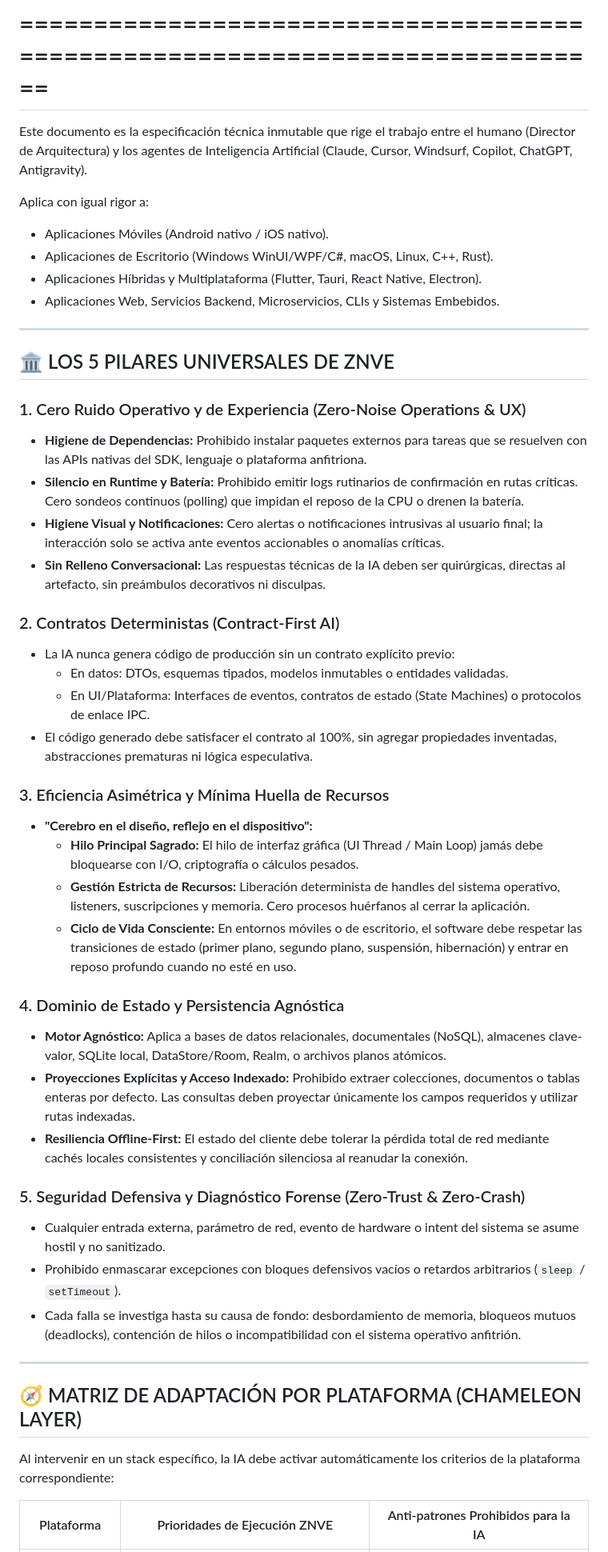
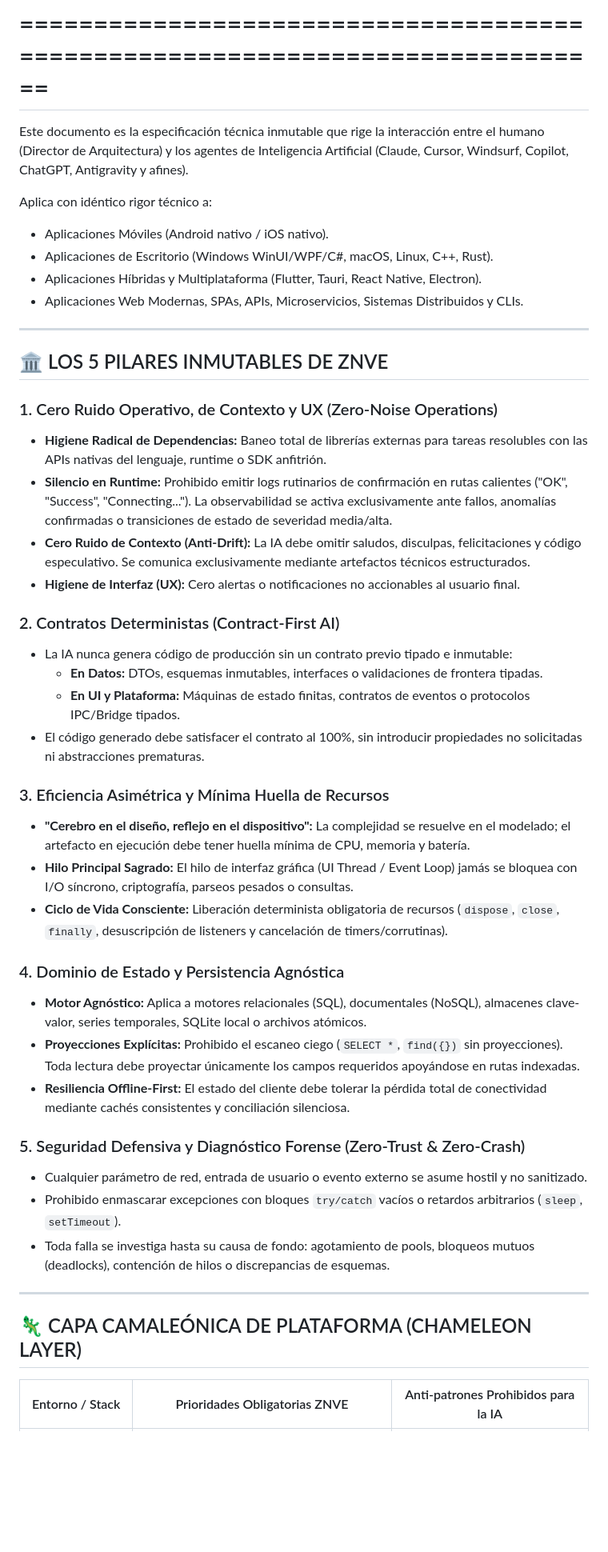
Before and after one commit to jeffryc6/znve-spec, a Markdown page: protocols/ZNVE_PROTOCOL.md, the part around one of its changes. Shown at 80% size. GitHub-like rendering; blank space fills up the shorter version.

```diff
--- a/protocols/ZNVE_PROTOCOL.md
+++ b/protocols/ZNVE_PROTOCOL.md
@@ -5,53 +6,50 @@
 # Axioma 2: "La IA no inventa arquitectura; ejecuta contratos deterministas."
 # ==============================================================================
 
-Este documento es la especificación técnica inmutable que rige el trabajo entre el
+Este documento es la especificación técnica inmutable que rige la interacción entre el
 humano (Director de Arquitectura) y los agentes de Inteligencia Artificial
-(Claude, Cursor, Windsurf, Copilot, ChatGPT, Antigravity).
+(Claude, Cursor, Windsurf, Copilot, ChatGPT, Antigravity y afines).
 
-Aplica con igual rigor a:
+Aplica con idéntico rigor técnico a:
 - Aplicaciones Móviles (Android nativo / iOS nativo).
 - Aplicaciones de Escritorio (Windows WinUI/WPF/C#, macOS, Linux, C++, Rust).
 - Aplicaciones Híbridas y Multiplataforma (Flutter, Tauri, React Native, Electron).
-- Aplicaciones Web, Servicios Backend, Microservicios, CLIs y Sistemas Embebidos.
+- Aplicaciones Web Modernas, SPAs, APIs, Microservicios, Sistemas Distribuidos y CLIs.
 
 ---
 
-## 🏛️ LOS 5 PILARES UNIVERSALES DE ZNVE
+## 🏛️ LOS 5 PILARES INMUTABLES DE ZNVE
 
-### 1. Cero Ruido Operativo y de Experiencia (Zero-Noise Operations & UX)
-- **Higiene de Dependencias:** Prohibido instalar paquetes externos para tareas que se resuelven con las APIs nativas del SDK, lenguaje o plataforma anfitriona.
-- **Silencio en Runtime y Batería:** Prohibido emitir logs rutinarios de confirmación en rutas críticas. Cero sondeos continuos (polling) que impidan el reposo de la CPU o drenen la batería.
-- **Higiene Visual y Notificaciones:** Cero alertas o notificaciones intrusivas al usuario final; la interacción solo se activa ante eventos accionables o anomalías críticas.
-- **Sin Relleno Conversacional:** Las respuestas técnicas de la IA deben ser quirúrgicas, directas al artefacto, sin preámbulos decorativos ni disculpas.
+### 1. Cero Ruido Operativo, de Contexto y UX (Zero-Noise Operations)
+- **Higiene Radical de Dependencias:** Baneo total de librerías externas para tareas resolubles con las APIs nativas del lenguaje, runtime o SDK anfitrión.
+- **Silencio en Runtime:** Prohibido emitir logs rutinarios de confirmación en rutas calientes ("OK", "Success", "Connecting..."). La observabilidad se activa exclusivamente ante fallos, anomalías confirmadas o transiciones de estado de severidad media/alta.
+- **Cero Ruido de Contexto (Anti-Drift):** La IA debe omitir saludos, disculpas, felicitaciones y código especulativo. Se comunica exclusivamente mediante artefactos técnicos estructurados.
+- **Higiene de Interfaz (UX):** Cero alertas o notificaciones no accionables al usuario final.
 
 ### 2. Contratos Deterministas (Contract-First AI)
-- La IA nunca genera código de producción sin un contrato explícito previo:
-  - En datos: DTOs, esquemas tipados, modelos inmutables o entidades validadas.
-  - En UI/Plataforma: Interfaces de eventos, contratos de estado (State Machines) o protocolos de enlace IPC.
-- El código generado debe satisfacer el contrato al 100%, sin agregar propiedades inventadas, abstracciones prematuras ni lógica especulativa.
+- La IA nunca genera código de producción sin un contrato previo tipado e inmutable:
+  - **En Datos:** DTOs, esquemas inmutables, interfaces o validaciones de frontera tipadas.
+  - **En UI y Plataforma:** Máquinas de estado finitas, contratos de eventos o protocolos IPC/Bridge tipados.
+- El código generado debe satisfacer el contrato al 100%, sin introducir propiedades no solicitadas ni abstracciones prematuras.
 
 ### 3. Eficiencia Asimétrica y Mínima Huella de Recursos
-- **"Cerebro en el diseño, reflejo en el dispositivo":**
-  - **Hilo Principal Sagrado:** El hilo de interfaz gráfica (UI Thread / Main Loop) jamás debe bloquearse con I/O, criptografía o cálculos pesados.
-  - **Gestión Estricta de Recursos:** Liberación determinista de handles del sistema operativo, listeners, suscripciones y memoria. Cero procesos huérfanos al cerrar la aplicación.
-  - **Ciclo de Vida Consciente:** En entornos móviles o de escritorio, el software debe respetar las transiciones de estado (primer plano, segundo plano, suspensión, hibernación) y entrar en reposo profundo cuando no esté en uso.
+- **"Cerebro en el diseño, reflejo en el dispositivo":** La complejidad se resuelve en el modelado; el artefacto en ejecución debe tener huella mínima de CPU, memoria y batería.
+- **Hilo Principal Sagrado:** El hilo de interfaz gráfica (UI Thread / Event Loop) jamás se bloquea con I/O síncrono, criptografía, parseos pesados o consultas.
+- **Ciclo de Vida Consciente:** Liberación determinista obligatoria de recursos (`dispose`, `close`, `finally`, desuscripción de listeners y cancelación de timers/corrutinas).
 
 ### 4. Dominio de Estado y Persistencia Agnóstica
-- **Motor Agnóstico:** Aplica a bases de datos relacionales, documentales (NoSQL), almacenes clave-valor, SQLite local, DataStore/Room, Realm, o archivos planos atómicos.
-- **Proyecciones Explícitas y Acceso Indexado:** Prohibido extraer colecciones, documentos o tablas enteras por defecto. Las consultas deben proyectar únicamente los campos requeridos y utilizar rutas indexadas.
-- **Resiliencia Offline-First:** El estado del cliente debe tolerar la pérdida total de red mediante cachés locales consistentes y conciliación silenciosa al reanudar la conexión.
+- **Motor Agnóstico:** Aplica a motores relacionales (SQL), documentales (NoSQL), almacenes clave-valor, series temporales, SQLite local o archivos atómicos.
+- **Proyecciones Explícitas:** Prohibido el escaneo ciego (`SELECT *`, `find({})` sin proyecciones). Toda lectura debe proyectar únicamente los campos requeridos apoyándose en rutas indexadas.
+- **Resiliencia Offline-First:** El estado del cliente debe tolerar la pérdida total de conectividad mediante cachés consistentes y conciliación silenciosa.
 
 ### 5. Seguridad Defensiva y Diagnóstico Forense (Zero-Trust & Zero-Crash)
-- Cualquier entrada externa, parámetro de red, evento de hardware o intent del sistema se asume hostil y no sanitizado.
-- Prohibido enmascarar excepciones con bloques defensivos vacíos o retardos arbitrarios (`sleep` / `setTimeout`).
-- Cada falla se investiga hasta su causa de fondo: desbordamiento de memoria, bloqueos mutuos (deadlocks), contención de hilos o incompatibilidad con el sistema operativo anfitrión.
+- Cualquier parámetro de red, entrada de usuario o evento externo se asume hostil y no sanitizado.
+- Prohibido enmascarar excepciones con bloques `try/catch` vacíos o retardos arbitrarios (`sleep`, `setTimeout`).
+- Toda falla se investiga hasta su causa de fondo: agotamiento de pools, bloqueos mutuos (deadlocks), contención de hilos o discrepancias de esquemas.
 
 ---
 
-## 🧭 MATRIZ DE ADAPTACIÓN POR PLATAFORMA (CHAMELEON LAYER)
+## 🦎 CAPA CAMALEÓNICA DE PLATAFORMA (CHAMELEON LAYER)
 
-Al intervenir en un stack específico, la IA debe activar automáticamente los criterios de la plataforma correspondiente:
-
-| Plataforma | Prioridades de Ejecución ZNVE | Anti-patrones Prohibidos para la IA |
+| Entorno / Stack | Prioridades Obligatorias ZNVE | Anti-patrones Prohibidos para la IA |
 |---|---|---|
```
Also changed, not shown: other parts of protocols/ZNVE_PROTOCOL.md (+65 -42 lines).
